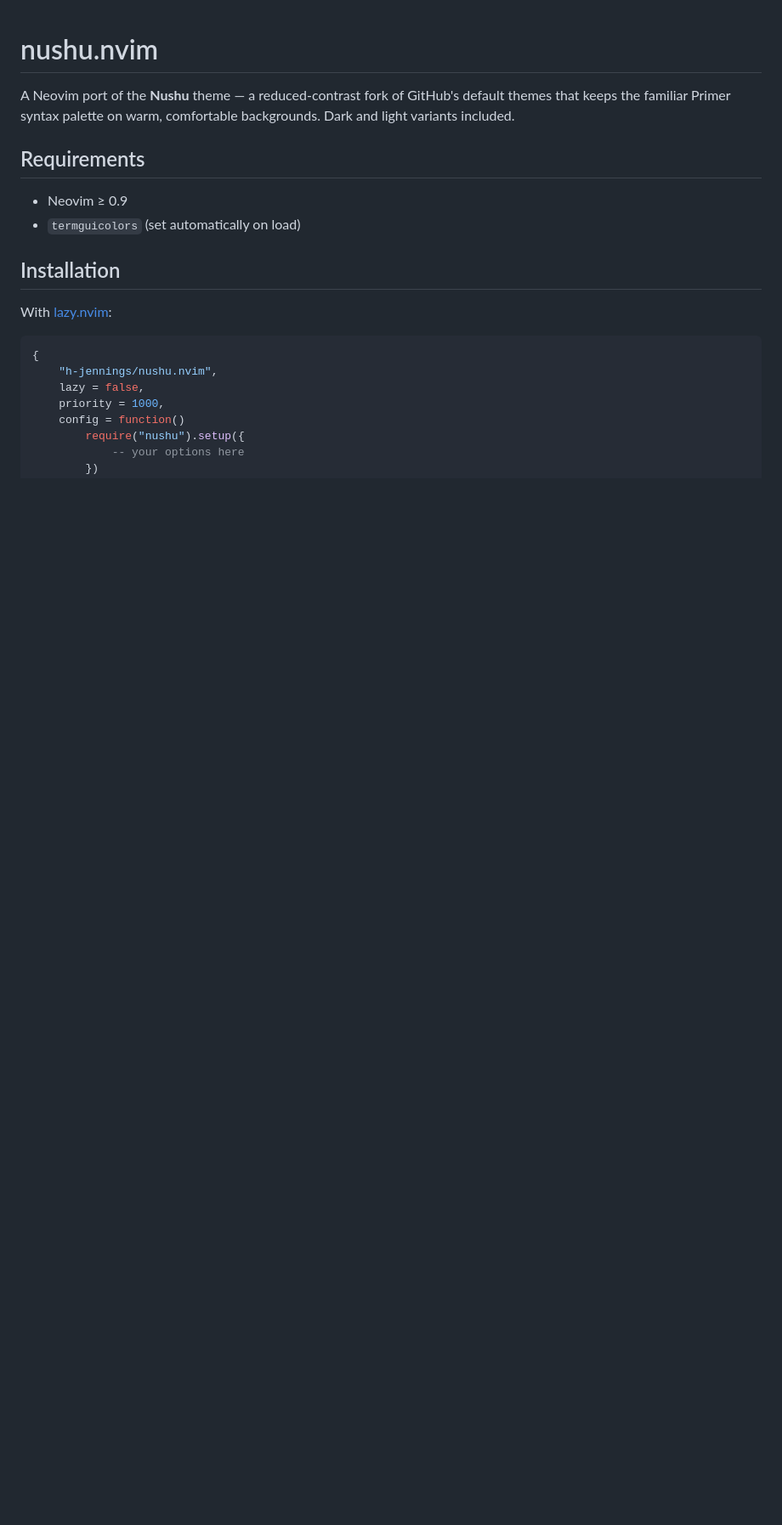
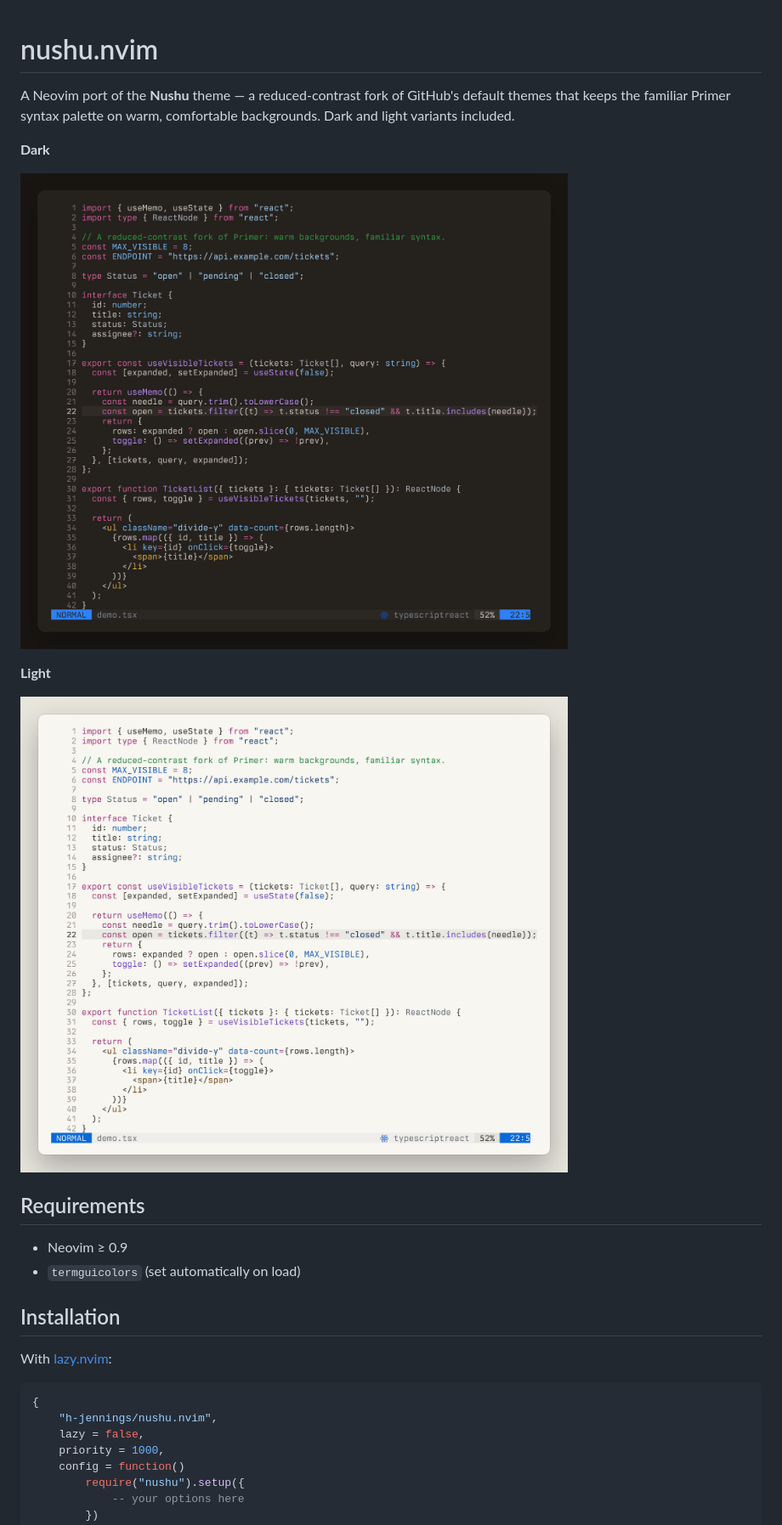
Before and after one commit to h-jennings/nushu.nvim, a Markdown page: README.md, the part around one of its changes. Shown at 85% size. Drawn GitHub-style; pictures changed too: assets/nushu-dark.png (added), assets/nushu-light.png (added); blank space fills up the shorter version.

Commit message:
docs: Add dark, light and yazi screenshots
A colorscheme README is its product page, and this one had no images.

All three are real terminal output rather than mockups. The two code shots are
the same TypeScript React file under each variant, with Tree-sitter highlighting
and lualine. The yazi shot captures the nushu-dark flavor previewing its own
flavor.toml, so every hex value on screen is one the file defines.

Sized for how GitHub renders them: README images are scaled down to a ~830px
column, so the character grid — not the pixel width — governs legibility. All
three sit near 100 columns, which lands at roughly 8px per character as
displayed.

Claude-Session: https://claude.ai/code/session_01JYTRmwBB54SZhpL5vHxeXb

```diff
--- a/README.md
+++ b/README.md
@@ -3,6 +3,14 @@
 A Neovim port of the **Nushu** theme — a reduced-contrast fork of GitHub's
 default themes that keeps the familiar Primer syntax palette on warm,
 comfortable backgrounds. Dark and light variants included.
+
+**Dark**
+
+![Nushu Dark, highlighting a TypeScript React file](./assets/nushu-dark.png)
+
+**Light**
+
+![Nushu Light, highlighting a TypeScript React file](./assets/nushu-light.png)
 
 ## Requirements
 
```
Also changed, not shown: other parts of README.md (+2 -0 lines), assets/nushu-yazi.png (added).
